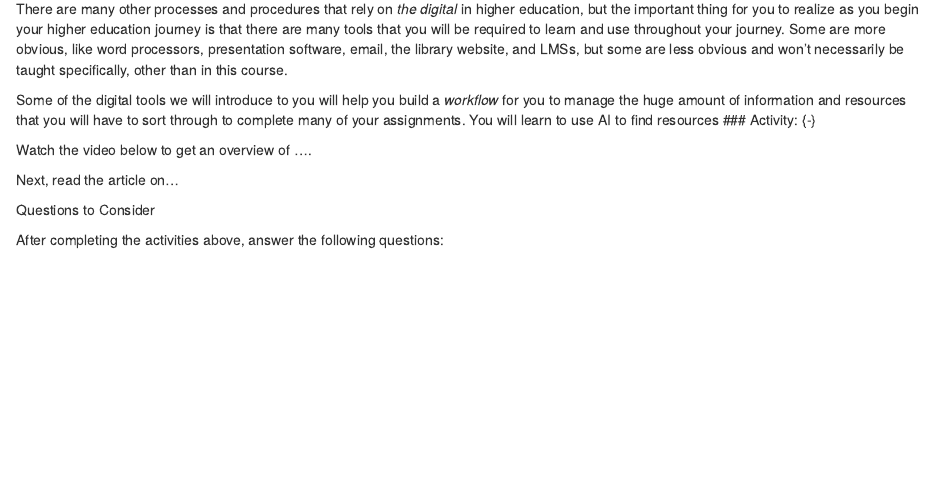
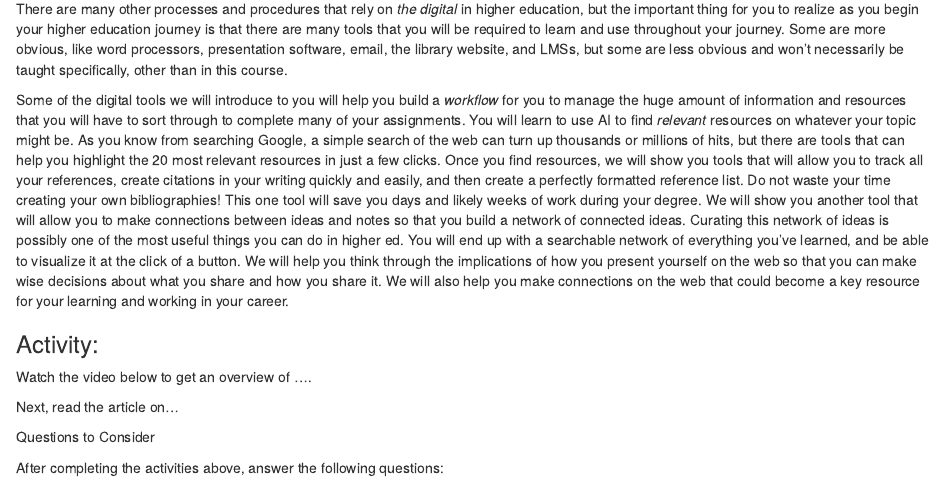
Before and after one commit to twu-innovation/inno101, an R Markdown document (02-u1.Rmd): the page in a window 1100 px wide, from 1940 px down. Rendered offline with R 4.5, knitr and Pandoc, with nearby package versions; drawn as R Markdown's standard HTML page in place of the format the file asks for.

Commit message:
the digital

````diff
--- a/02-u1.Rmd
+++ b/02-u1.Rmd
@@ -105,7 +105,9 @@ Modern universities are also deeply impacted by *the digital*. Every system invo
 
 There are many other processes and procedures that rely on *the digital* in higher education, but the important thing for you to realize as you begin your higher education journey is that there are many tools that you will be required to learn and use throughout your journey. Some are more obvious, like word processors, presentation software, email, the library website, and LMSs, but some are less obvious and won't necessarily be taught specifically, other than in this course.
 
-Some of the digital tools we will introduce to you will help you build a *workflow* for you to manage the huge amount of information and resources that you will have to sort through to complete many of your assignments. You will learn to use AI to find resources
+Some of the digital tools we will introduce to you will help you build a *workflow* for you to manage the huge amount of information and resources that you will have to sort through to complete many of your assignments. You will learn to use AI to find *relevant* resources on whatever your topic might be. As you know from searching Google, a simple search of the web can turn up thousands or millions of hits, but there are tools that can help you highlight the 20 most relevant resources in just a few clicks. Once you find resources, we will show you tools that will allow you to track all your references, create citations in your writing quickly and easily, and then create a perfectly formatted reference list. Do not waste your time creating your own bibliographies! This one tool will save you days and likely weeks of work during your degree. We will show you another tool that will allow you to make connections between ideas and notes so that you build a network of connected ideas. Curating this network of ideas is possibly one of the most useful things you can do in higher ed. You will end up with a searchable network of everything you've learned, and be able to visualize it at the click of a button. We will help you think through the implications of how you present yourself on the web so that you can make wise decisions about what you share and how you share it. We will also help you make connections on the web that could become a key resource for your learning and working in your career.
+
+
 ### Activity:  {-}
 
 ```{block2, type='reflect'}
````
